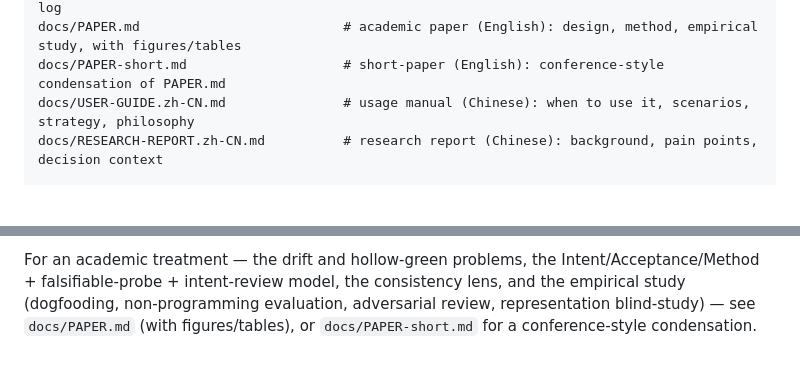
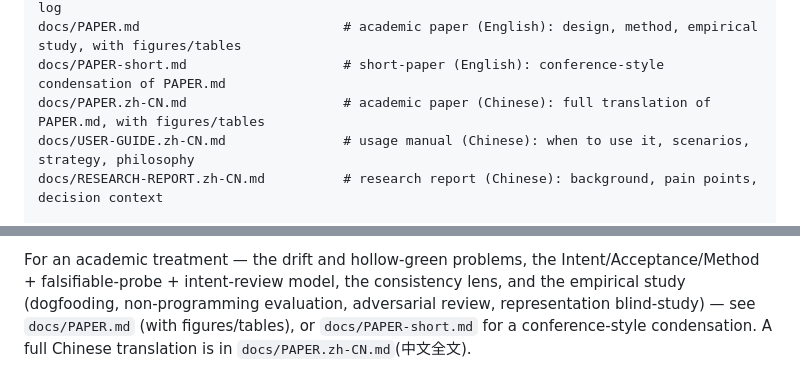
Before and after one commit to suifei/spec, a Markdown page: README.md, 2 parts joined by grey strips. GitHub-like rendering; blank space fills up the shorter version.

```diff
--- a/README.md
+++ b/README.md
@@ -190,6 +190,7 @@ CLAUDE.md                              # declares SPEC.md the supreme, read-firs
 docs/DESIGN-NOTES.md                   # full design rationale: discussion rounds + decision log
 docs/PAPER.md                          # academic paper (English): design, method, empirical study, with figures/tables
 docs/PAPER-short.md                    # short-paper (English): conference-style condensation of PAPER.md
+docs/PAPER.zh-CN.md                    # academic paper (Chinese): full translation of PAPER.md, with figures/tables
 docs/USER-GUIDE.zh-CN.md               # usage manual (Chinese): when to use it, scenarios, strategy, philosophy
 docs/RESEARCH-REPORT.zh-CN.md          # research report (Chinese): background, pain points, decision context
 
@@ -217,4 +218,5 @@ For an academic treatment — the drift and hollow-green problems, the
 Intent/Acceptance/Method + falsifiable-probe + intent-review model, the consistency
 lens, and the empirical study (dogfooding, non-programming evaluation, adversarial
 review, representation blind-study) — see `docs/PAPER.md` (with figures/tables), or
-`docs/PAPER-short.md` for a conference-style condensation.
+`docs/PAPER-short.md` for a conference-style condensation. A full Chinese
+translation is in `docs/PAPER.zh-CN.md`(中文全文).
```
Also changed, not shown: docs/PAPER.zh-CN.md (added, +272 -0 lines).
